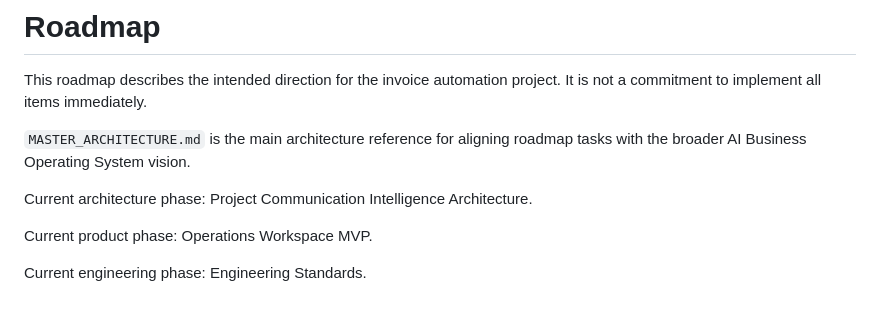
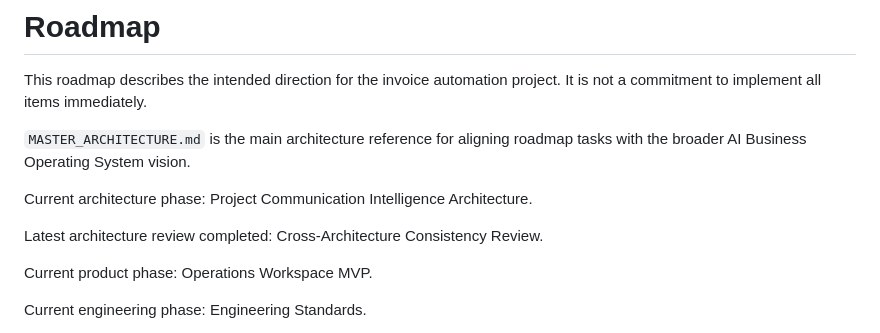
Before and after one commit to IndrekEdur/Invoices, a Markdown page: ROADMAP.md, the part around the change. GitHub-like rendering; blank space fills up the shorter version.

```diff
--- a/ROADMAP.md
+++ b/ROADMAP.md
@@ -5,6 +5,8 @@ This roadmap describes the intended direction for the invoice automation project
 `MASTER_ARCHITECTURE.md` is the main architecture reference for aligning roadmap tasks with the broader AI Business Operating System vision.
 
 Current architecture phase: Project Communication Intelligence Architecture.
+
+Latest architecture review completed: Cross-Architecture Consistency Review.
 
 Current product phase: Operations Workspace MVP.
 
```
Also changed, not shown: ARCHITECTURE_CONSISTENCY_REVIEW.md (added, +444 -0 lines), README.md (+2 -0 lines).
